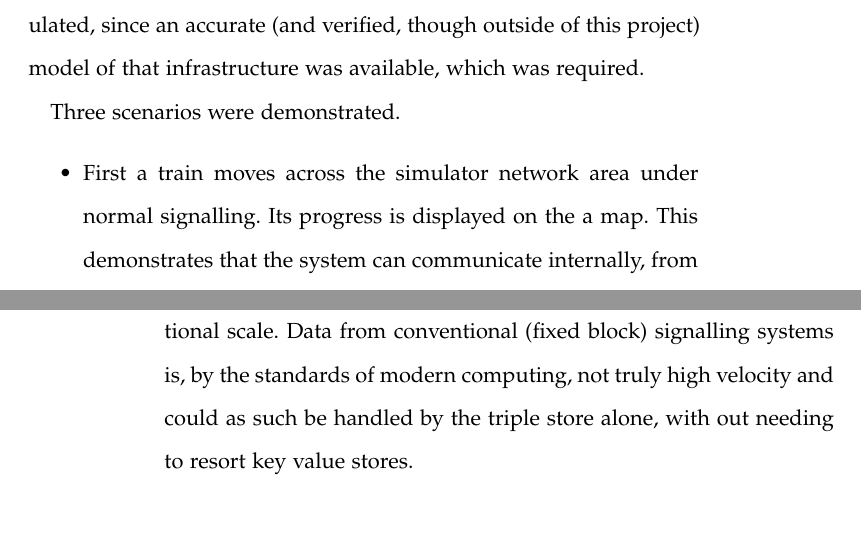
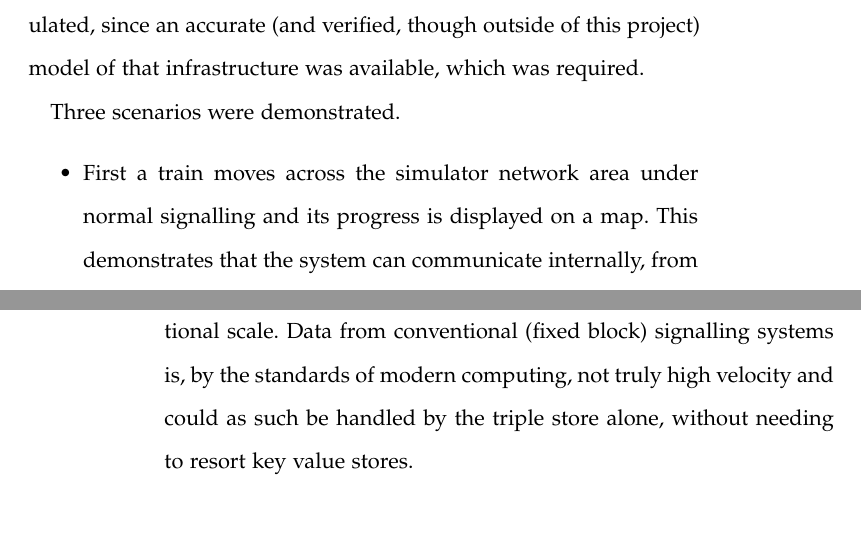
Before and after one commit to Chris-MorrisUK/Thesis, a LaTeX thesis (outterold.tex, which reads Chapters/CompassChapter.tex): two parts of pages 49 and 56 of 71, joined at a grey line, cut so that both start at the same text. Compiled offline with pdfLaTeX; a missing font is replaced by an installed copy or a similar font.

Commit message:
Its going to the binders like this, ready or not

```diff
--- a/Chapters/CompassChapter.tex
+++ b/Chapters/CompassChapter.tex
@@ -292,7 +292,7 @@ The second demonstrator aimed to show that it was possible to detect an approach
 
 Three scenarios were demonstrated.
  \begin{itemize}
-\item First a train moves across the simulator network area under normal signalling. Its progress is displayed on the a map. This demonstrates that the system can communicate internally, from the simulator to the ontology then onto the display. It further shows that the system can track the approaching train. This is shown in \autoref{fig:DemoTwo_S1}.
+\item First a train moves across the simulator network area under normal signalling and its progress is displayed on a map. This demonstrates that the system can communicate internally, from the simulator to the ontology then onto the display. It further shows that the system can track the approaching train. This is shown in \autoref{fig:DemoTwo_S1}.
 \item In the next scenario the train drives into an area, then the signalling fails and the alternative system, known as STiR is activated. The driver is instructed, via the in cab signalling, to drive out of the area of failed signalling then to obey normal signalling once the train is clear. This is shown in \autoref{fig:DemoTwo_S2}.
 \item In the final scenario an area of signal has failed, a train approaches, is switched to STiR control and leaves. This is repeated with a second train. This is shown in \autoref{fig:DemoTwo_S3}.
 \end{itemize}
@@ -376,7 +376,7 @@ The information systems in this project are now independent of the datastore's i
 This project served to highlight another unforeseen issue in terms of protecting projects from a complete change of triple store, namely that of differing feature sets.\enquote{GEO-SPARQL} was required in order as to ascertain the distance between points and this is not supported by all triple stores. As such, even with the middleware as an intermediary, it would still only be possible to swap Stardog for another triple store which offered that support, without significant development effort.
 
 \subsubsection*{\textit{\QuestionCanOntologyScale}}
-The first demonstrator successfully handled signalling data at national scale. Data from conventional (fixed block) signalling systems is, by the standards of modern computing, not truly high velocity and could as such be handled by the triple store alone, with out needing to resort key value stores.
+The first demonstrator successfully handled signalling data at national scale. Data from conventional (fixed block) signalling systems is, by the standards of modern computing, not truly high velocity and could as such be handled by the triple store alone, without needing to resort key value stores.
 
 \section{Further Work}
 It would be beneficial to move functionally embedded in client applications to the ontology. In particular a number of rules and queries which were for reasons of development time hard-coded should have been represented as rules processed by the triple store. This would remove the dependency on software engineers for editing that logic. Whilst majority of the logic embedded in the client applications (as SPARQL queries) could be moved to a stored procedure it must be noted that the name of the stored procedure and the number of parameters it takes would need to remain embedded in the client application. The stored procedures themselves could however be kept very small if most of the logic represented in SPARQL were moved to the ontology as rules.
```
Also changed, not shown: outter.tex (+2 -1 lines), Chapters/CompassChapter.tex (4 more changed lines), 8 other files.
